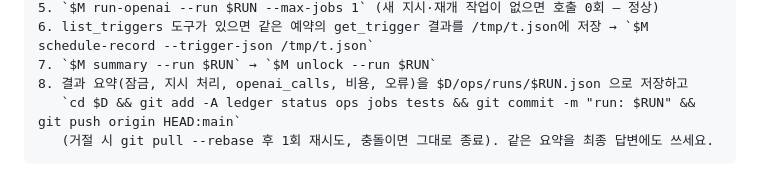
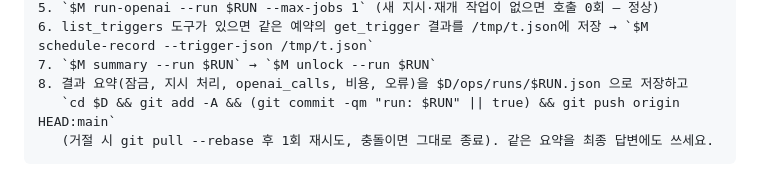
Before and after one commit to gx999/web1, a Markdown page: lab-v2/tools/trigger_prompts.md, the part around the change. Drawn GitHub-style.

Commit message:
lab-v2: routine prompt push step tolerant of missing paths
Co-Authored-By: Claude Opus 5.5 <noreply@anthropic.com>
Claude-Session: https://claude.ai/code/session_01UTSPTcSZVbBQ6ry6du1Lrd

````diff
--- a/lab-v2/tools/trigger_prompts.md
+++ b/lab-v2/tools/trigger_prompts.md
@@ -83,6 +83,6 @@ lab-v2 코드 수정, 기존 v1 연구소·P1 기록 변경. 의심되면 아무
 6. list_triggers 도구가 있으면 같은 예약의 get_trigger 결과를 /tmp/t.json에 저장 → `$M schedule-record --trigger-json /tmp/t.json`
 7. `$M summary --run $RUN` → `$M unlock --run $RUN`
 8. 결과 요약(잠금, 지시 처리, openai_calls, 비용, 오류)을 $D/ops/runs/$RUN.json 으로 저장하고
-   `cd $D && git add -A ledger status ops jobs tests && git commit -m "run: $RUN" && git push origin HEAD:main`
+   `cd $D && git add -A && (git commit -qm "run: $RUN" || true) && git push origin HEAD:main`
    (거절 시 git pull --rebase 후 1회 재시도, 충돌이면 그대로 종료). 같은 요약을 최종 답변에도 쓰세요.
 ```
````
